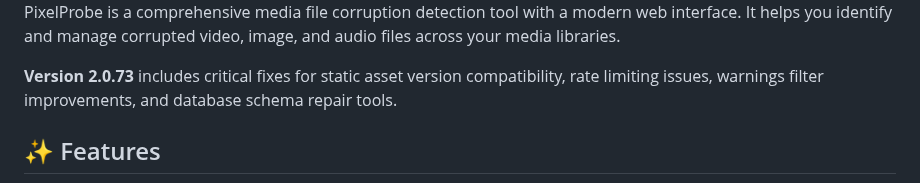
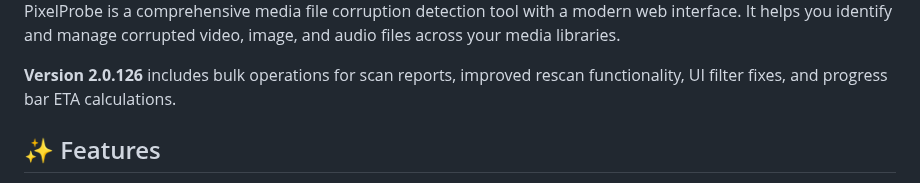
Before and after one commit to ttlequals0/PixelProbe, a Markdown page: README.md, the part around the change. GitHub-like rendering.

Commit message:
Version 2.0.126: Build and deployment
- Built Docker image for linux/amd64
- Tagged as 2.0.126 and latest
- Pushed to Docker Hub
- Updated README with new version details
- Cleaned up test environment files

```diff
--- a/README.md
+++ b/README.md
@@ -6,7 +6,7 @@
 
 PixelProbe is a comprehensive media file corruption detection tool with a modern web interface. It helps you identify and manage corrupted video, image, and audio files across your media libraries.
 
-**Version 2.0.73** includes critical fixes for static asset version compatibility, rate limiting issues, warnings filter improvements, and database schema repair tools.
+**Version 2.0.126** includes bulk operations for scan reports, improved rescan functionality, UI filter fixes, and progress bar ETA calculations.
 
 ## ✨ Features
 
```
